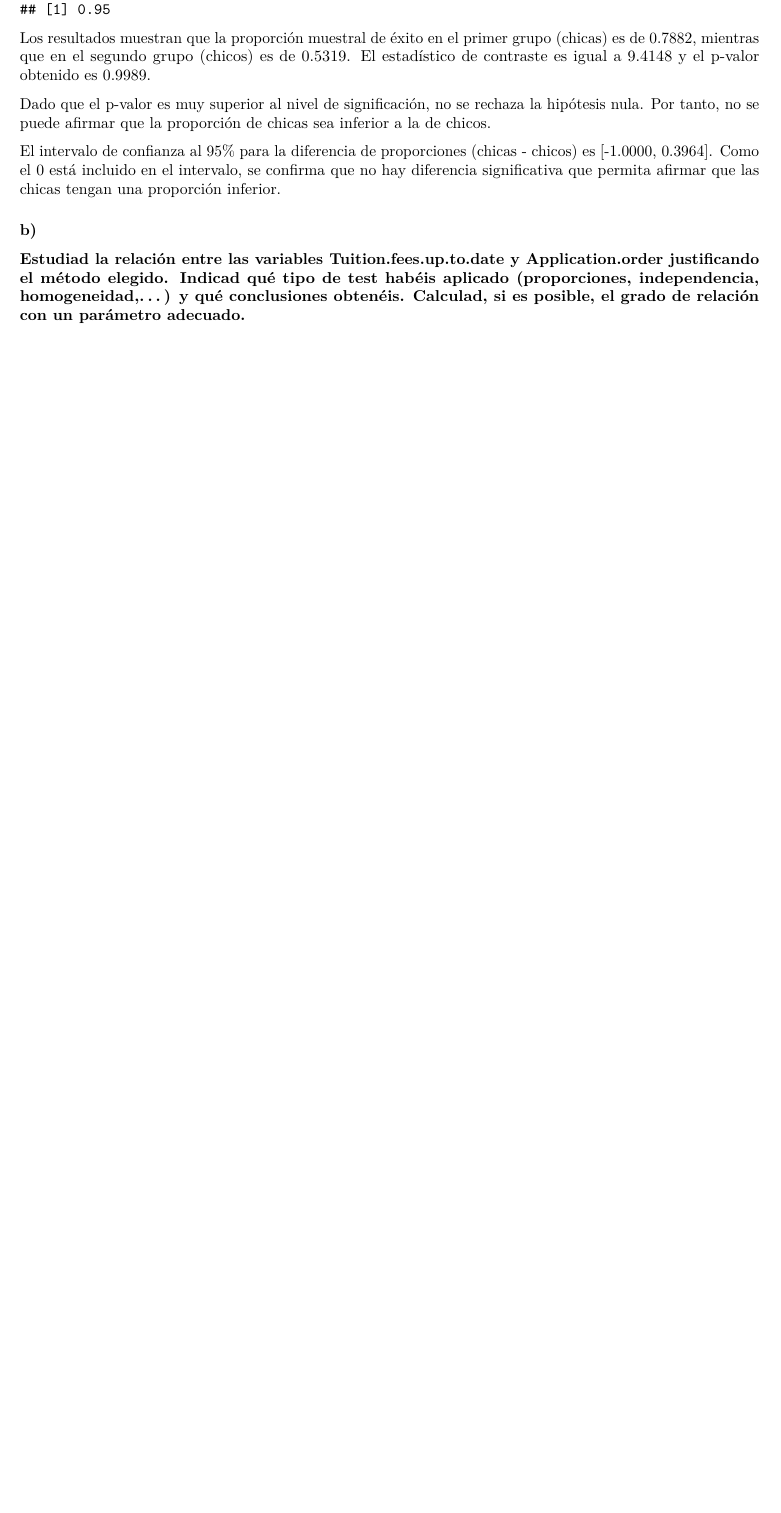
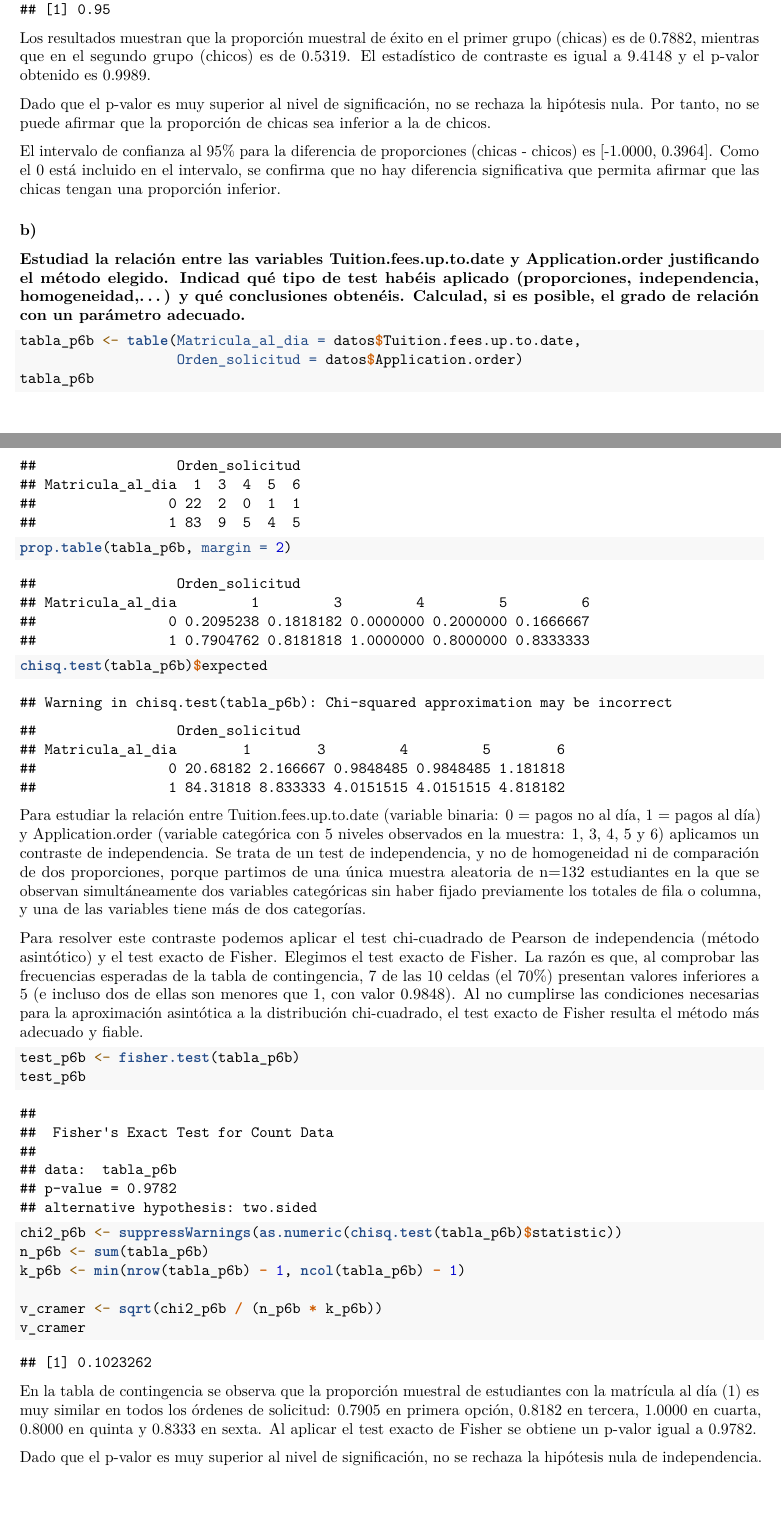
Before and after one commit to Pablo-RTZ/Trabajo_Academico_Infest, an R Markdown document (Trabajo_Académico.rmd): part of page 12 of 12 before the commit and two parts of pages 12 and 13 of 14 after it, the two joined at a grey line, cut so that both start at the same text, the shorter picture padded with empty space. Rendered offline with R 4.5, knitr and Pandoc, then LaTeX, with nearby package versions; some code elsewhere in the file could not run offline; common packages that the code uses without loading them are loaded.

Commit message:
Practica 6 b)

````diff
--- a/Trabajo_Académico.rmd
+++ b/Trabajo_Académico.rmd
@@ -425,3 +425,33 @@ El intervalo de confianza al 95% para la diferencia de proporciones (chicas - ch
 ### b)
 
 **Estudiad la relación entre las variables Tuition.fees.up.to.date y Application.order justificando el método elegido. Indicad qué tipo de test habéis aplicado (proporciones, independencia, homogeneidad,…) y qué conclusiones obtenéis. Calculad, si es posible, el grado de relación con un parámetro adecuado.**
+
+```{r}
+tabla_p6b <- table(Matricula_al_dia = datos$Tuition.fees.up.to.date,
+                   Orden_solicitud = datos$Application.order)
+tabla_p6b
+
+prop.table(tabla_p6b, margin = 2)
+
+chisq.test(tabla_p6b)$expected
+```
+
+Para estudiar la relación entre Tuition.fees.up.to.date (variable binaria: 0 = pagos no al día, 1 = pagos al día) y Application.order (variable categórica con 5 niveles observados en la muestra: 1, 3, 4, 5 y 6) aplicamos un contraste de independencia. Se trata de un test de independencia, y no de homogeneidad ni de comparación de dos proporciones, porque partimos de una única muestra aleatoria de n=132 estudiantes en la que se observan simultáneamente dos variables categóricas sin haber fijado previamente los totales de fila o columna, y una de las variables tiene más de dos categorías.
+
+Para resolver este contraste podemos aplicar el test chi-cuadrado de Pearson de independencia (método asintótico) y el test exacto de Fisher. Elegimos el test exacto de Fisher. La razón es que, al comprobar las frecuencias esperadas de la tabla de contingencia, 7 de las 10 celdas (el 70%) presentan valores inferiores a 5 (e incluso dos de ellas son menores que 1, con valor 0.9848). Al no cumplirse las condiciones necesarias para la aproximación asintótica a la distribución chi-cuadrado, el test exacto de Fisher resulta el método más adecuado y fiable.
+
+```{r}
+test_p6b <- fisher.test(tabla_p6b)
+test_p6b
+
+chi2_p6b <- suppressWarnings(as.numeric(chisq.test(tabla_p6b)$statistic))
+n_p6b <- sum(tabla_p6b)
+k_p6b <- min(nrow(tabla_p6b) - 1, ncol(tabla_p6b) - 1)
+
+v_cramer <- sqrt(chi2_p6b / (n_p6b * k_p6b))
+v_cramer
+```
+
+En la tabla de contingencia se observa que la proporción muestral de estudiantes con la matrícula al día (1) es muy similar en todos los órdenes de solicitud: 0.7905 en primera opción, 0.8182 en tercera, 1.0000 en cuarta, 0.8000 en quinta y 0.8333 en sexta. Al aplicar el test exacto de Fisher se obtiene un p-valor igual a 0.9782.
+
+Dado que el p-valor es muy superior al nivel de significación, no se rechaza la hipótesis nula de independencia. Por tanto, no se puede afirmar que exista relación entre tener la matrícula al día y el orden de preferencia en la solicitud.
````
Also changed, not shown: Trabajo_Académico.rmd (6 more changed lines).
